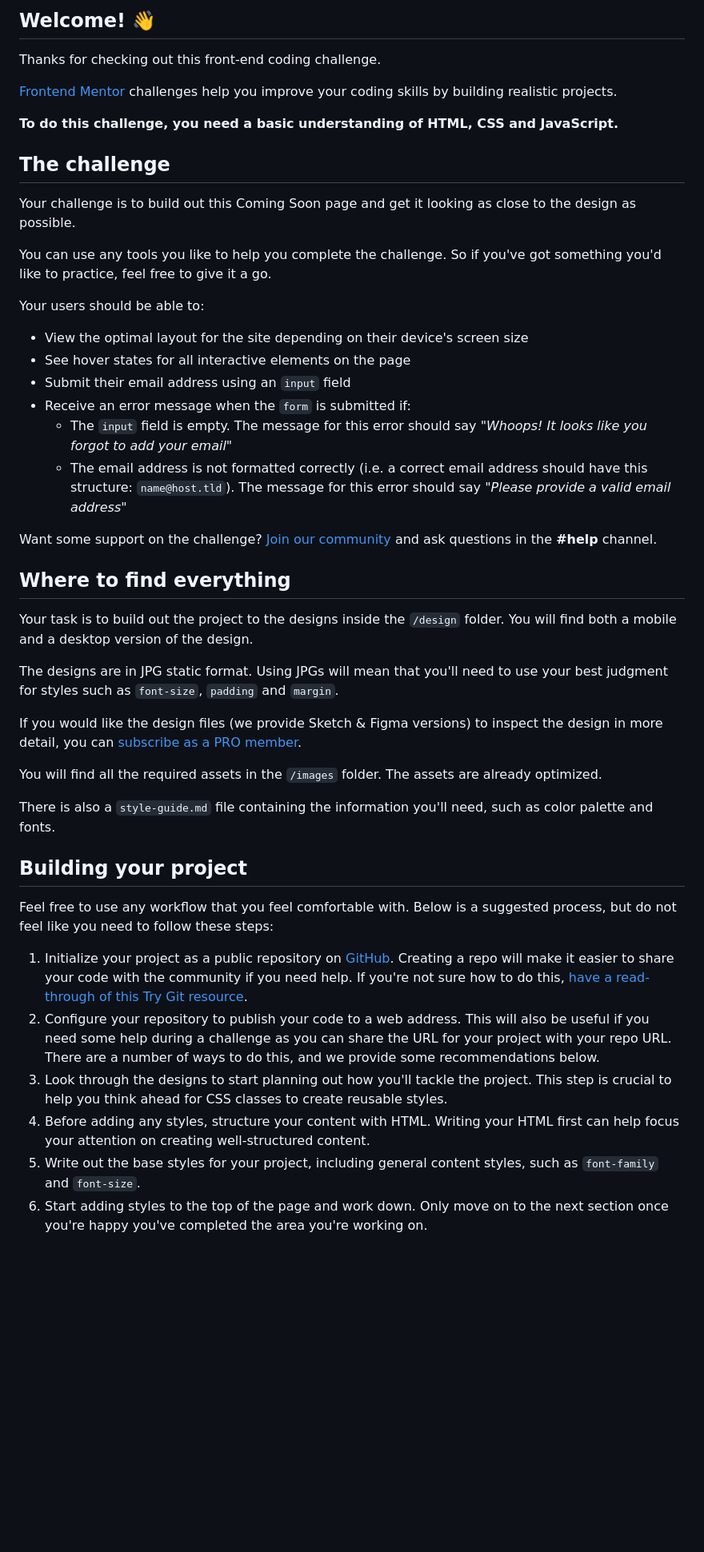
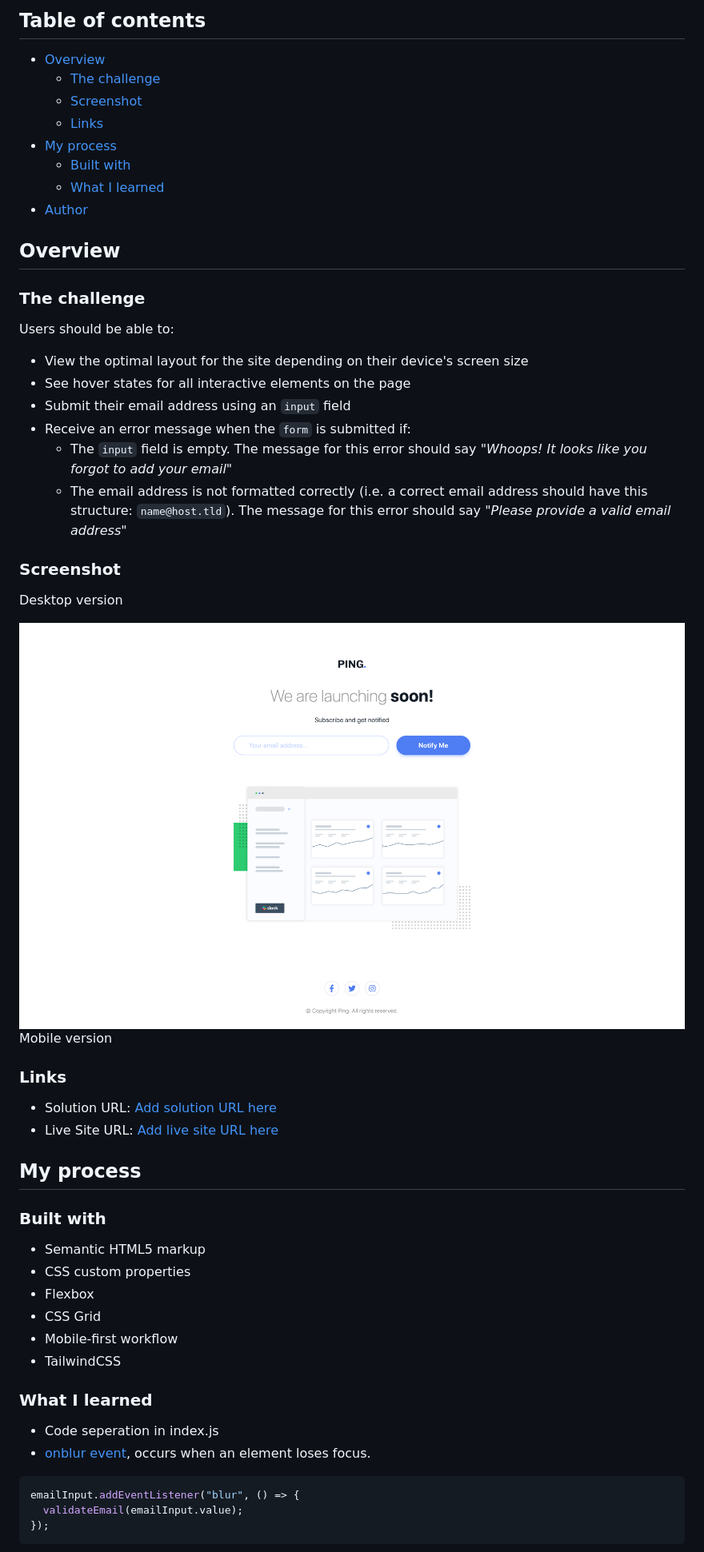
Before and after one commit to kennylun123/fm-ping-coming-soon-page, a Markdown page: README.md, the part around the change printed below. Shown: that part at 80% size. GitHub-like rendering; pictures changed too: screenshots/ping-coming-soon-desktop.png (added); blank space fills up the shorter version.

Commit message:
responsive design, email validation

````diff
--- a/README.md
+++ b/README.md
@@ -4,49 +4,59 @@
 
-## Welcome! 👋
+## Table of contents
 
-Thanks for checking out this front-end coding challenge.
+- [Overview](#overview)
+  - [The challenge](#the-challenge)
+  - [Screenshot](#screenshot)
+  - [Links](#links)
+- [My process](#my-process)
+  - [Built with](#built-with)
+  - [What I learned](#what-i-learned)
+- [Author](#author)
 
-[Frontend Mentor](https://www.frontendmentor.io) challenges help you improve your coding skills by building realistic projects.
+## Overview
 
-**To do this challenge, you need a basic understanding of HTML, CSS and JavaScript.**
+### The challenge
 
-## The challenge
-
-Your challenge is to build out this Coming Soon page and get it looking as close to the design as possible.
-
-You can use any tools you like to help you complete the challenge. So if you've got something you'd like to practice, feel free to give it a go.
-
-Your users should be able to:
+Users should be able to:
 
 - View the optimal layout for the site depending on their device's screen size
 - See hover states for all interactive elements on the page
 - Submit their email address using an `input` field
 - Receive an error message when the `form` is submitted if:
-	- The `input` field is empty. The message for this error should say *"Whoops! It looks like you forgot to add your email"*
-	- The email address is not formatted correctly (i.e. a correct email address should have this structure: `name@host.tld`). The message for this error should say *"Please provide a valid email address"*
+  - The `input` field is empty. The message for this error should say _"Whoops! It looks like you forgot to add your email"_
+  - The email address is not formatted correctly (i.e. a correct email address should have this structure: `name@host.tld`). The message for this error should say _"Please provide a valid email address"_
 
-Want some support on the challenge? [Join our community](https://www.frontendmentor.io/community) and ask questions in the **#help** channel.
+### Screenshot
 
-## Where to find everything
+<p>Desktop version</p>
+<img src="screenshots/ping-coming-soon-desktop.png" width="100%" alt="desktop-version" />
+<p>Mobile version</p>
+<img src="screenshots/ping-coming-soon-mobile.png" width="375px" alt="mobile-version" /
 
-Your task is to build out the project to the designs inside the `/design` folder. You will find both a mobile and a desktop version of the design.
+### Links
 
-The designs are in JPG static format. Using JPGs will mean that you'll need to use your best judgment for styles such as `font-size`, `padding` and `margin`.
+- Solution URL: [Add solution URL here](https://your-solution-url.com)
+- Live Site URL: [Add live site URL here](https://your-live-site-url.com)
 
-If you would like the design files (we provide Sketch & Figma versions) to inspect the design in more detail, you can [subscribe as a PRO member](https://www.frontendmentor.io/pro).
+## My process
 
-You will find all the required assets in the `/images` folder. The assets are already optimized.
+### Built with
 
-There is also a `style-guide.md` file containing the information you'll need, such as color palette and fonts.
+- Semantic HTML5 markup
+- CSS custom properties
+- Flexbox
+- CSS Grid
+- Mobile-first workflow
+- TailwindCSS
 
-## Building your project
+### What I learned
 
-Feel free to use any workflow that you feel comfortable with. Below is a suggested process, but do not feel like you need to follow these steps:
+- Code seperation in index.js
+- [onblur event](https://www.w3schools.com/jsref/event_onblur.asp), occurs when an element loses focus.
 
-1. Initialize your project as a public repository on [GitHub](https://github.com/). Creating a repo will make it easier to share your code with the community if you need help. If you're not sure how to do this, [have a read-through of this Try Git resource](https://try.github.io/).
-2. Configure your repository to publish your code to a web address. This will also be useful if you need some help during a challenge as you can share the URL for your project with your repo URL. There are a number of ways to do this, and we provide some recommendations below.
-3. Look through the designs to start planning out how you'll tackle the project. This step is crucial to help you think ahead for CSS classes to create reusable styles.
-4. Before adding any styles, structure your content with HTML. Writing your HTML first can help focus your attention on creating well-structured content.
-5. Write out the base styles for your project, including general content styles, such as `font-family` and `font-size`.
-6. Start adding styles to the top of the page and work down. Only move on to the next section once you're happy you've completed the area you're working on.
+```js
+emailInput.addEventListener("blur", () => {
+  validateEmail(emailInput.value);
+});
+```
 
````
Also changed, not shown: other parts of README.md (+6 -45 lines), README-template.md (deleted, +0 -115 lines), screenshots/ping-coming-soon-mobile.png (added), 3 other files.
